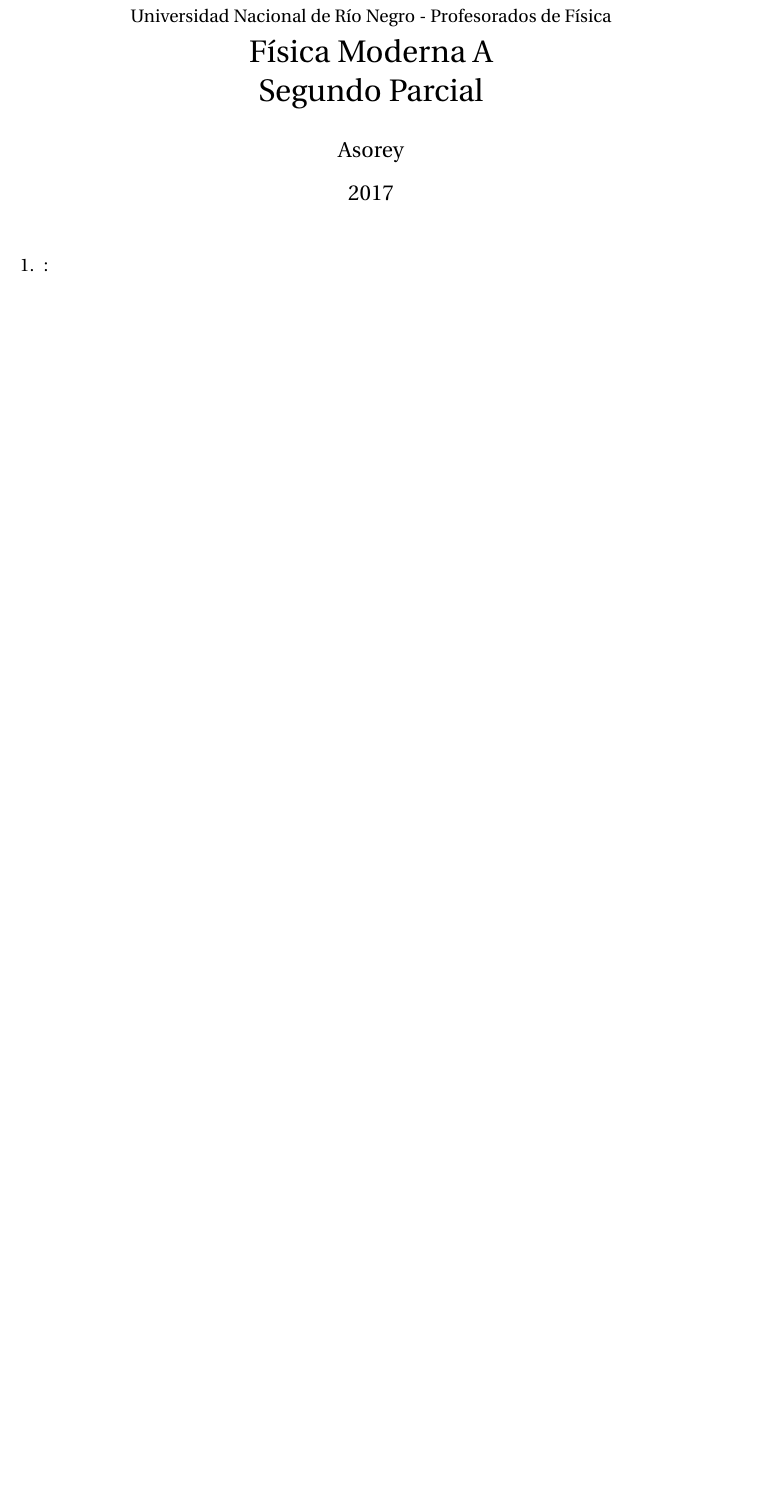
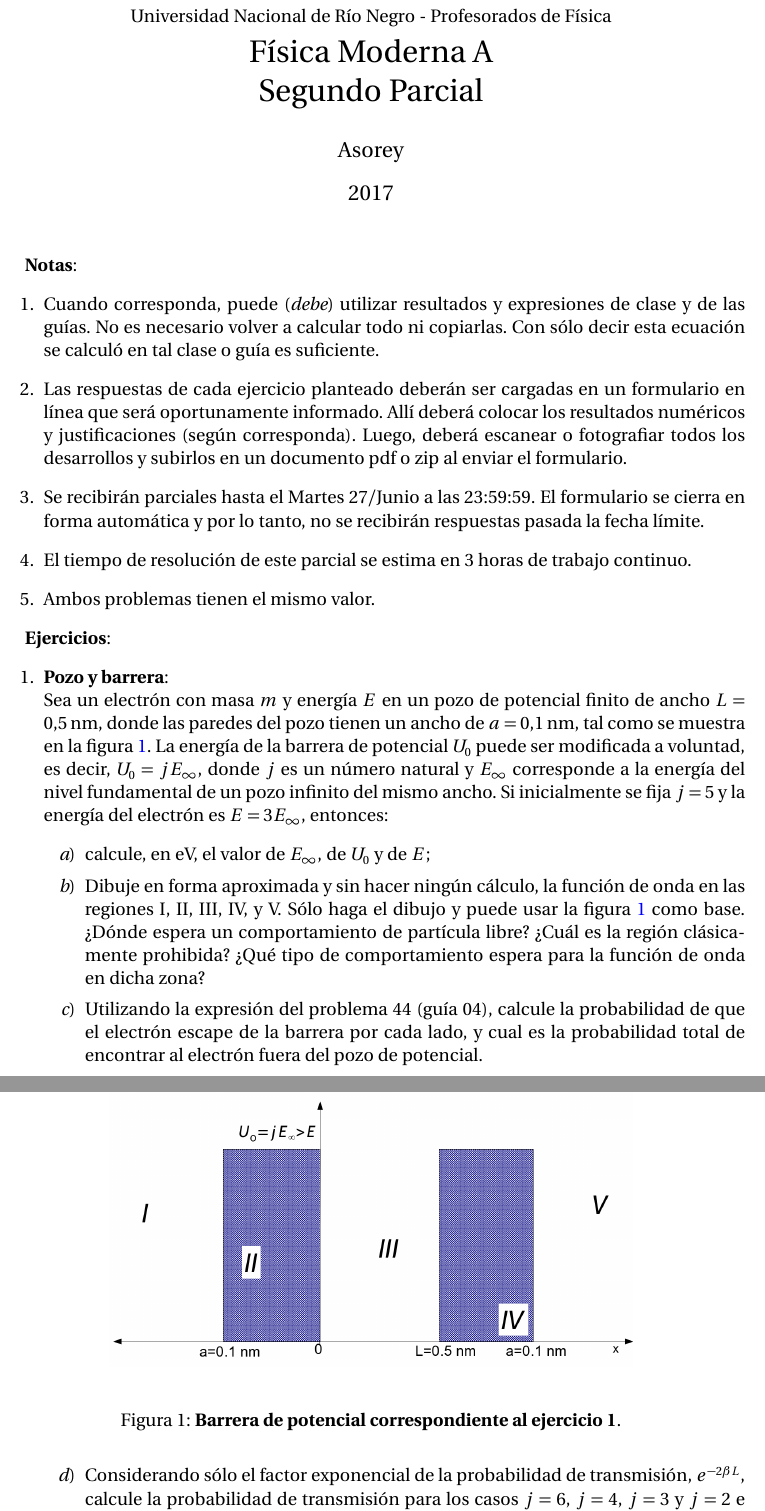
Before and after one commit to asoreyh/unrn-moderna-a, a LaTeX document (guias/moderna-a-2017-parcial-02.tex): part of the page before the commit and two parts of pages 1 and 2 of 2 after it, the two joined at a grey line, cut so that both start at the same text, the shorter picture padded with empty space. Compiled offline with pdfLaTeX.

Commit message:
Parcial 02 listo

```diff
--- a/guias/moderna-a-2017-parcial-02.tex
+++ b/guias/moderna-a-2017-parcial-02.tex
@@ -22,9 +22,48 @@ Física Moderna A \\ Segundo Parcial\\}
 \date{2017}
 \maketitle
 
+{\bf{Notas}}:
 \begin{enumerate}
-\setcounter{enumi}{0}
+	\item Cuando corresponda, puede ({\textit{debe}}) utilizar resultados y
+		expresiones de clase y de las guías. No es necesario volver a calcular
+		todo ni copiarlas. Con sólo decir esta ecuación se calculó en tal clase
+		o guía es suficiente.
+	\item Las respuestas de cada ejercicio planteado deberán ser cargadas en un
+		formulario en línea que será oportunamente informado. Allí deberá
+		colocar los resultados numéricos y justificaciones (según corresponda).
+		Luego, deberá escanear o fotografiar todos los desarrollos y subirlos
+		en un documento pdf o zip al enviar el formulario.
+	\item Se recibirán parciales hasta el Martes 27/Junio a las 23:59:59. El
+		formulario se cierra en forma automática y por lo tanto, no se
+		recibirán respuestas pasada la fecha límite.
+	\item El tiempo de resolución de este parcial se estima en 3 horas de
+		trabajo continuo.
+	\item Ambos problemas tienen el mismo valor.
+\end{enumerate}
 
-	\item {\bf{}}:\\
+{\bf{Ejercicios}}:
+\begin{enumerate}
+	\item {\bf{Pozo y barrera}}:\\
+		Sea un electrón con masa $m$ y energía $E$ en un pozo de potencial
+		finito de ancho $L=0.5$\,nm, donde las paredes del pozo tienen un ancho
+		de $a=0.1$\,nm, tal como se muestra en la figura \ref{fig1}. La energía
+		de la barrera de potencial $U_0$ puede ser modificada a voluntad, es
+		decir, $U_0 = j E_\infty$, donde $j$ es un número natural y $E_\infty$
+		corresponde a la energía del nivel fundamental de un pozo infinito del
+		mismo ancho. Si inicialmente se fija $j=5$ y la energía del electrón es
+		$E=3 E_\infty$, entonces:
 		\begin{enumerate}
-			\item a
+			\item calcule, en eV, el valor de $E_\infty$, de $U_0$ y de $E$;
+			\item Dibuje en forma aproximada y sin hacer ningún cálculo, la
+				función de onda en las regiones I, II, III, IV, y V. Sólo haga
+				el dibujo y puede usar la figura \ref{fig1} como base. ¿Dónde
+				espera un comportamiento de partícula libre? ¿Cuál es la región
+				clásicamente prohibida? ¿Qué tipo de comportamiento espera para
+				la función de onda en dicha zona?
+			\item Utilizando la expresión del problema 44 (guía 04), calcule la
+				probabilidad de que el electrón escape de la barrera por cada
+				lado, y cual es la probabilidad total de encontrar al electrón
+				fuera del pozo de potencial.
+			\item Considerando sólo el factor exponencial de la probabilidad de
+				transmisión, $e^{-2\beta L}$, calcule la probabilidad de
+				transmisión para los casos $j=6$, $j=4$, $j=3$ y $j=2$ e
@@ -31 +72,6 @@ Física Moderna A \\ Segundo Parcial\\}
 		\end{enumerate}
+		\begin{figure}\label{fig1}
+			\begin{center}
+			\includegraphics[width=0.7\textwidth]{../materiales/barrera.png}
+			\end{center}
+			\caption{{\bf{Barrera de potencial correspondiente al ejercicio 1}}.}
```
Also changed, not shown: guias/moderna-a-2017-parcial-02.pdf, materiales/barrera.png (added), guias/moderna-a-2017-parcial-02.tex (34 more changed lines).
